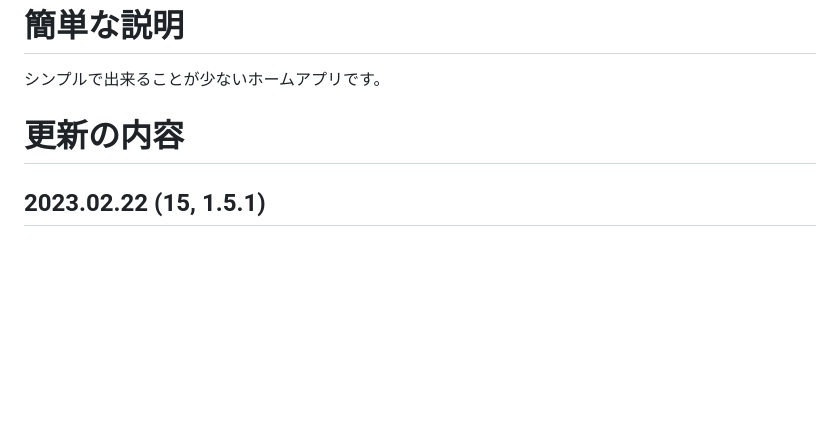
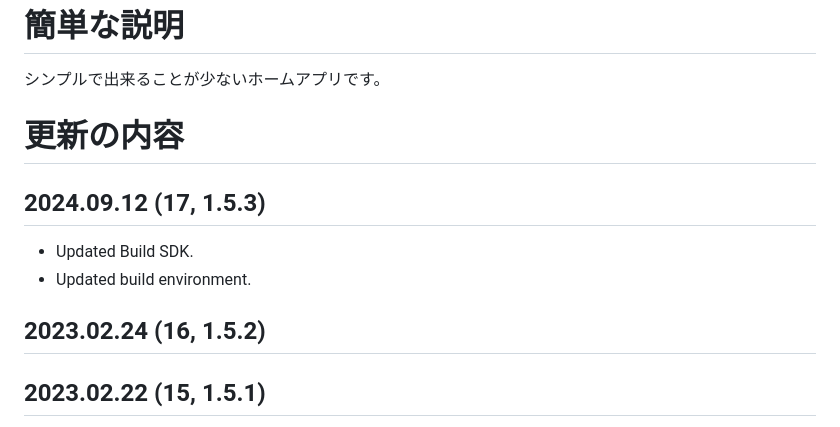
Before and after one commit to shinichi-tym/TymHomePage, a Markdown page: README.md, the part around the change. GitHub-like rendering; blank space fills up the shorter version.

```diff
--- a/README.md
+++ b/README.md
@@ -8,6 +8,12 @@
 
 # 更新の内容
 
+## 2024.09.12 (17, 1.5.3)
+
+- Updated Build SDK.
+- Updated build environment.
+
+## 2023.02.24 (16, 1.5.2)
 ## 2023.02.22 (15, 1.5.1)
 
 - その他タブに簡易ゲームを追加しました。
```
